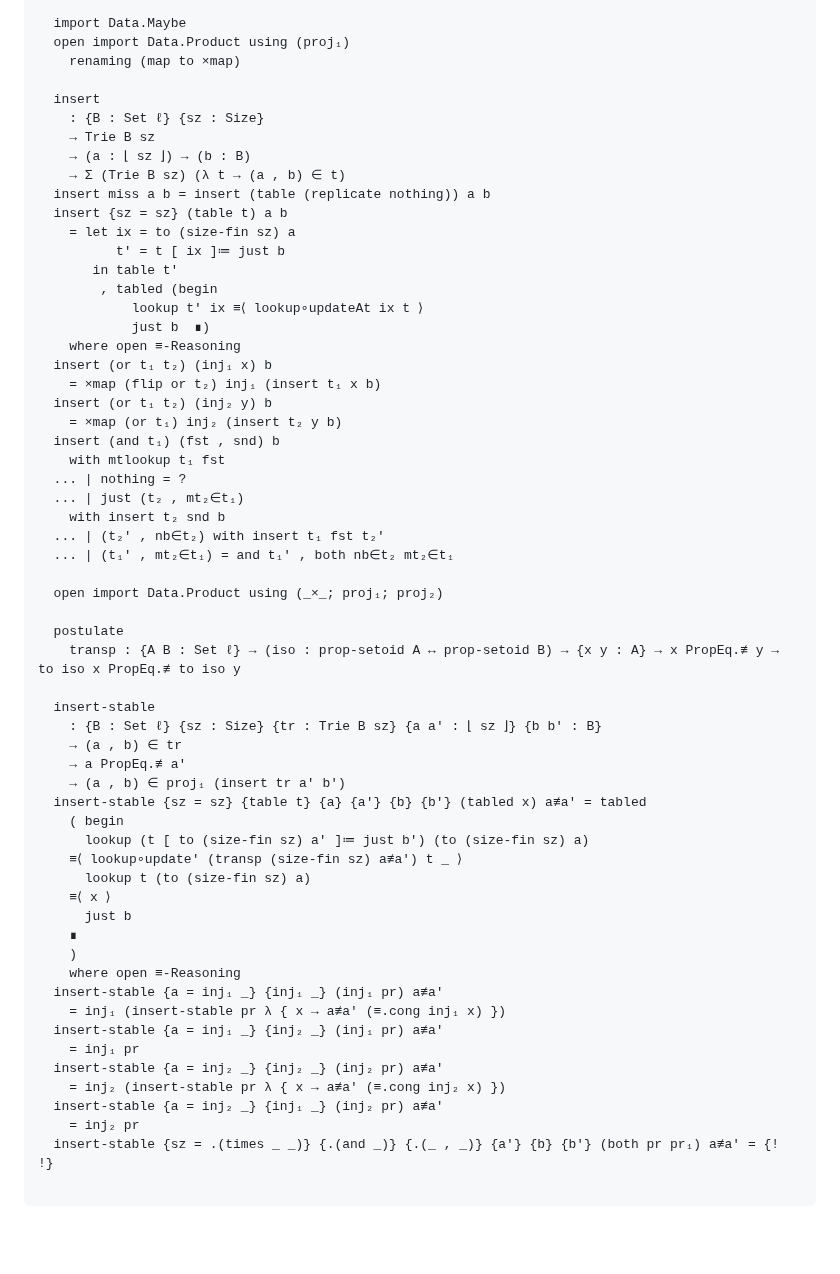
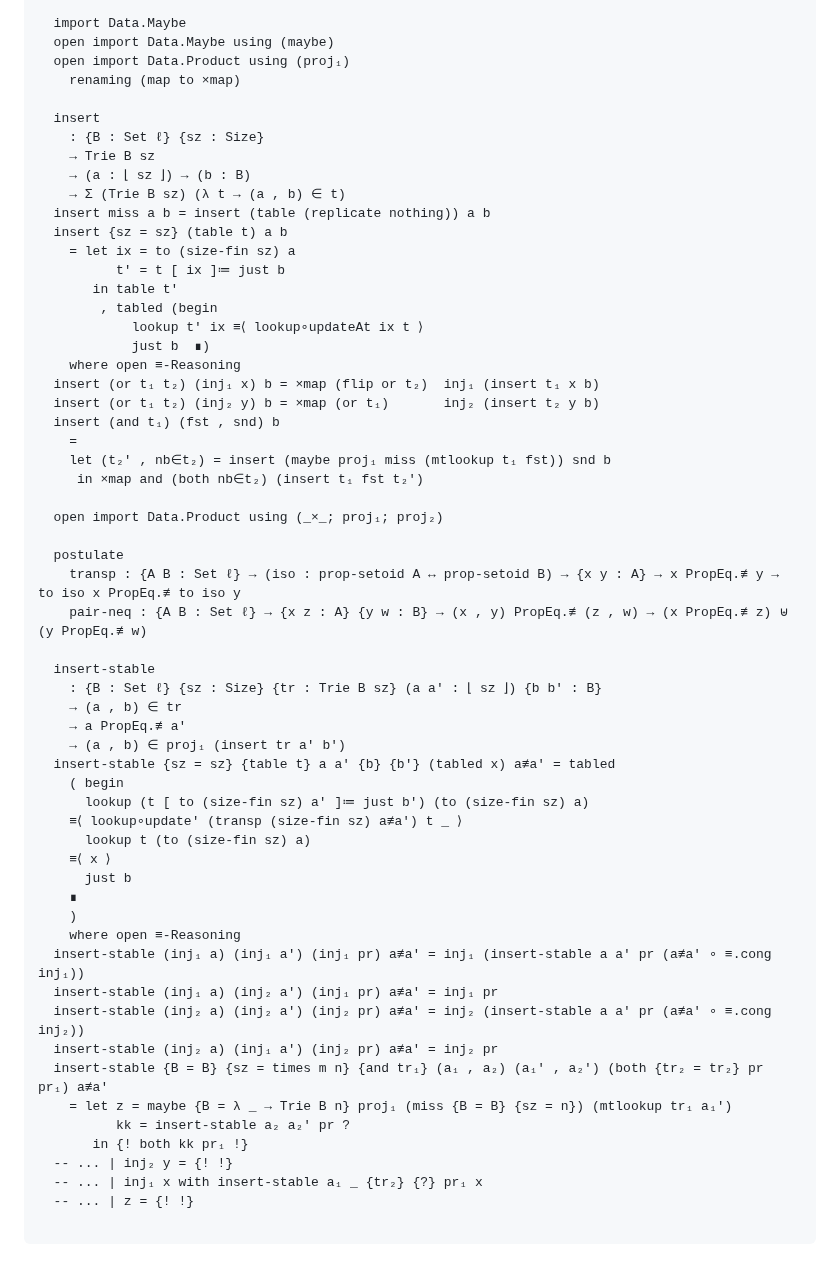
Before and after one commit to isovector/certainty-by-construction, a Markdown page: src/book/Chapter8-Isomorphisms.lagda.md, the part around the change. Rendered like a GitHub page; blank space fills up the shorter version.

Commit message:
one day i will tame you

````diff
--- a/src/book/Chapter8-Isomorphisms.lagda.md
+++ b/src/book/Chapter8-Isomorphisms.lagda.md
@@ -1131,6 +1131,7 @@ that fact to induce an isomorphism:
   ... | just (b , nb∈t) = just (b , both nb∈t mt∈tr)
 
   import Data.Maybe
+  open import Data.Maybe using (maybe)
   open import Data.Product using (proj₁)
     renaming (map to ×map)
 
@@ -1148,29 +1149,25 @@ that fact to induce an isomorphism:
             lookup t′ ix ≡⟨ lookup∘updateAt ix t ⟩
             just b  ∎)
     where open ≡-Reasoning
-  insert (or t₁ t₂) (inj₁ x) b
-    = ×map (flip or t₂) inj₁ (insert t₁ x b)
-  insert (or t₁ t₂) (inj₂ y) b
-    = ×map (or t₁) inj₂ (insert t₂ y b)
+  insert (or t₁ t₂) (inj₁ x) b = ×map (flip or t₂)  inj₁ (insert t₁ x b)
+  insert (or t₁ t₂) (inj₂ y) b = ×map (or t₁)       inj₂ (insert t₂ y b)
   insert (and t₁) (fst , snd) b
-    with mtlookup t₁ fst
-  ... | nothing = ?
-  ... | just (t₂ , mt₂∈t₁)
-    with insert t₂ snd b
-  ... | (t₂′ , nb∈t₂) with insert t₁ fst t₂′
-  ... | (t₁′ , mt₂∈t₁) = and t₁′ , both nb∈t₂ mt₂∈t₁
+    =
+    let (t₂′ , nb∈t₂) = insert (maybe proj₁ miss (mtlookup t₁ fst)) snd b
+     in ×map and (both nb∈t₂) (insert t₁ fst t₂′)
 
   open import Data.Product using (_×_; proj₁; proj₂)
 
   postulate
     transp : {A B : Set ℓ} → (iso : prop-setoid A ↔ prop-setoid B) → {x y : A} → x PropEq.≢ y → to iso x PropEq.≢ to iso y
+    pair-neq : {A B : Set ℓ} → {x z : A} {y w : B} → (x , y) PropEq.≢ (z , w) → (x PropEq.≢ z) ⊎ (y PropEq.≢ w)
 
   insert-stable
-    : {B : Set ℓ} {sz : Size} {tr : Trie B sz} {a a′ : ⌊ sz ⌋} {b b′ : B}
+    : {B : Set ℓ} {sz : Size} {tr : Trie B sz} (a a′ : ⌊ sz ⌋) {b b′ : B}
     → (a , b) ∈ tr
     → a PropEq.≢ a′
     → (a , b) ∈ proj₁ (insert tr a′ b′)
-  insert-stable {sz = sz} {table t} {a} {a′} {b} {b′} (tabled x) a≢a′ = tabled
+  insert-stable {sz = sz} {table t} a a′ {b} {b′} (tabled x) a≢a′ = tabled
     ( begin
       lookup (t [ to (size-fin sz) a′ ]≔ just b′) (to (size-fin sz) a)
     ≡⟨ lookup∘update′ (transp (size-fin sz) a≢a′) t _ ⟩
@@ -1180,14 +1177,16 @@ that fact to induce an isomorphism:
     ∎
     )
     where open ≡-Reasoning
-  insert-stable {a = inj₁ _} {inj₁ _} (inj₁ pr) a≢a′
-    = inj₁ (insert-stable pr λ { x → a≢a′ (≡.cong inj₁ x) })
-  insert-stable {a = inj₁ _} {inj₂ _} (inj₁ pr) a≢a′
-    = inj₁ pr
-  insert-stable {a = inj₂ _} {inj₂ _} (inj₂ pr) a≢a′
-    = inj₂ (insert-stable pr λ { x → a≢a′ (≡.cong inj₂ x) })
-  insert-stable {a = inj₂ _} {inj₁ _} (inj₂ pr) a≢a′
-    = inj₂ pr
-  insert-stable {sz = .(times _ _)} {.(and _)} {.(_ , _)} {a′} {b} {b′} (both pr pr₁) a≢a′ = {! !}
+  insert-stable (inj₁ a) (inj₁ a′) (inj₁ pr) a≢a′ = inj₁ (insert-stable a a′ pr (a≢a′ ∘ ≡.cong inj₁))
+  insert-stable (inj₁ a) (inj₂ a′) (inj₁ pr) a≢a′ = inj₁ pr
+  insert-stable (inj₂ a) (inj₂ a′) (inj₂ pr) a≢a′ = inj₂ (insert-stable a a′ pr (a≢a′ ∘ ≡.cong inj₂))
+  insert-stable (inj₂ a) (inj₁ a′) (inj₂ pr) a≢a′ = inj₂ pr
+  insert-stable {B = B} {sz = times m n} {and tr₁} (a₁ , a₂) (a₁′ , a₂′) (both {tr₂ = tr₂} pr pr₁) a≢a′
+    = let z = maybe {B = λ _ → Trie B n} proj₁ (miss {B = B} {sz = n}) (mtlookup tr₁ a₁′)
+          kk = insert-stable a₂ a₂′ pr ?
+       in {! both kk pr₁ !}
+  -- ... | inj₂ y = {! !}
+  -- ... | inj₁ x with insert-stable a₁ _ {tr₂} {?} pr₁ x
+  -- ... | z = {! !}
 
 ```
````
